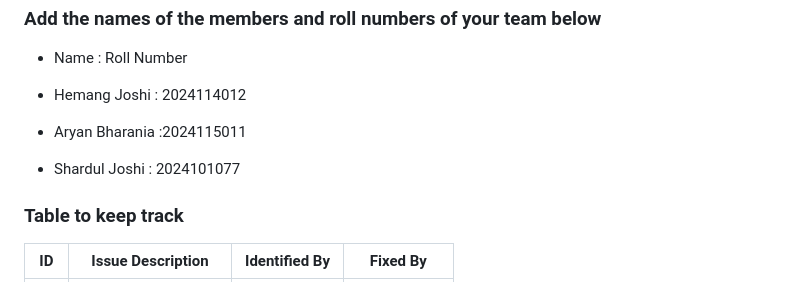
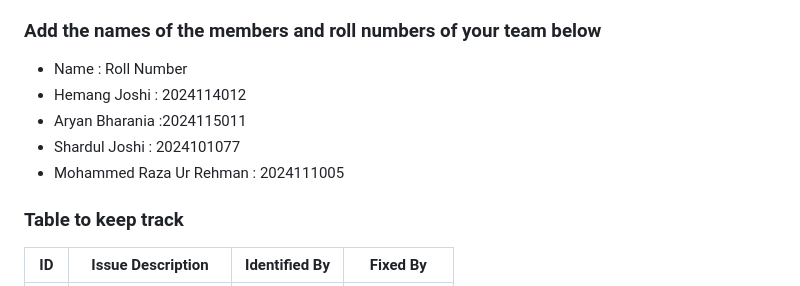
Before and after one commit to karma-skz/lab-12, a Markdown page: README.md, the part around the change. Rendered like a GitHub page.

Commit message:
add name

```diff
--- a/README.md
+++ b/README.md
@@ -28,9 +28,9 @@
 
 - Name : Roll Number
 - Hemang Joshi : 2024114012
-
 - Aryan Bharania :2024115011
 - Shardul Joshi : 2024101077
+- Mohammed Raza Ur Rehman : 2024111005
 
 ### Table to keep track
 
```
